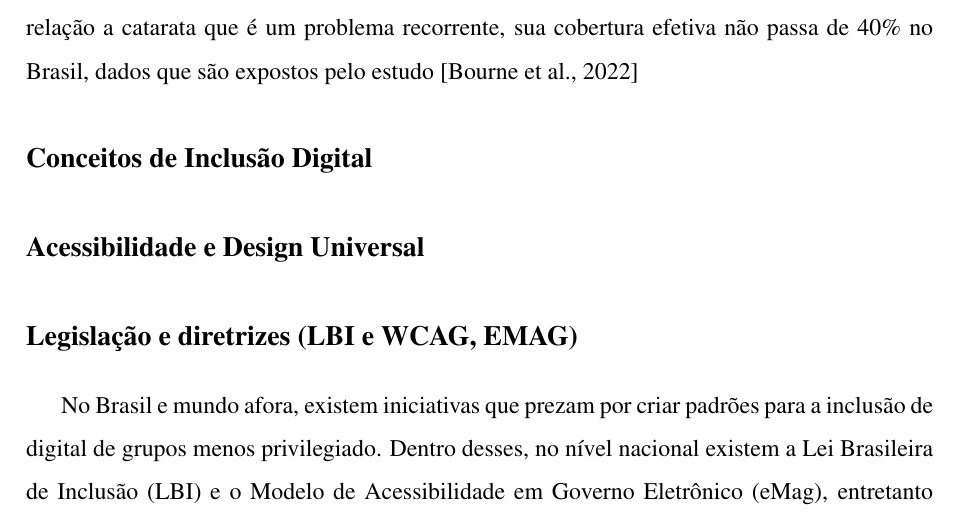
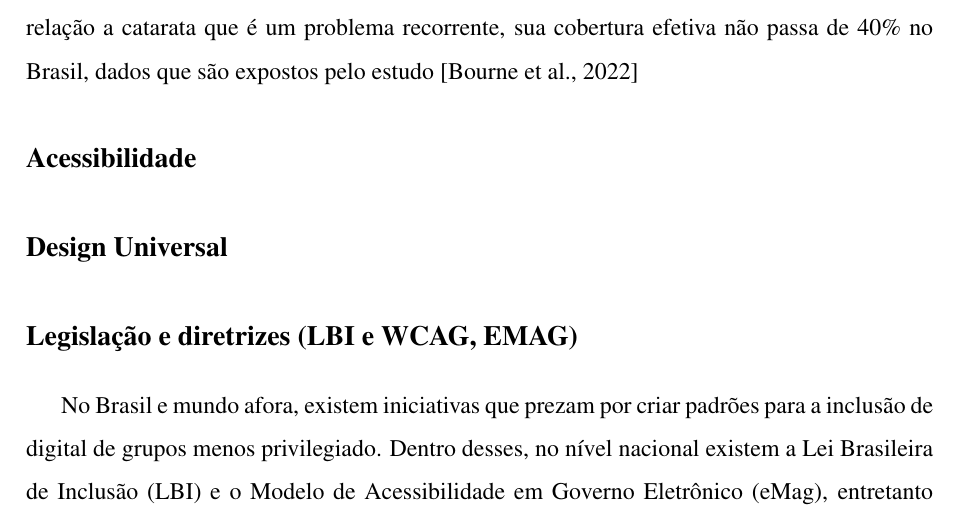
Before and after one commit to Felipinho1806/TCC, a LaTeX thesis (Template/main.tex, which reads Template/capitulos/2 - Fundamentacao_teorica.tex): part of page 18 of 25, cut so that both start at the same text. Compiled offline with pdfLaTeX.

Commit message:
refatoração nos tópicos

```diff
--- a/Template/capitulos/2 - Fundamentacao_teorica.tex
+++ b/Template/capitulos/2 - Fundamentacao_teorica.tex
@@ -31,9 +31,9 @@ Atualmente, com os celulares de diversar marcas como Samsung e Iphone possuindo
 
 Existe também o fator da desigualdade com relação ao tratamento de doençs oculares. Dentro da América Latina, Ásia e África, apenas 10\% das pessoas acima dos 50 anos conseguem ter suas necessidades de óculos contempladas, número que chega a 80\% em países ricos. E com relação a catarata que é um problema recorrente, sua cobertura efetiva não passa de 40\% no Brasil, dados que são expostos pelo estudo \citep{bourne2022}
 
-\subsection*{Conceitos de Inclusão Digital}
+\subsection*{Acessibilidade}
 
-\subsection*{Acessibilidade e Design Universal}
+\subsection*{Design Universal}
 
 \subsection*{Legislação e diretrizes (LBI e WCAG, EMAG)}
 
```
Also changed, not shown: Template/main.pdf, 5 other files.
